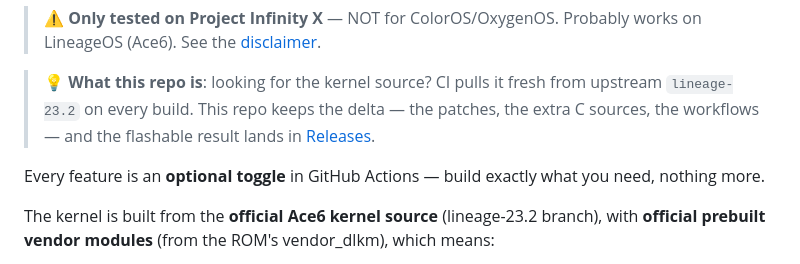
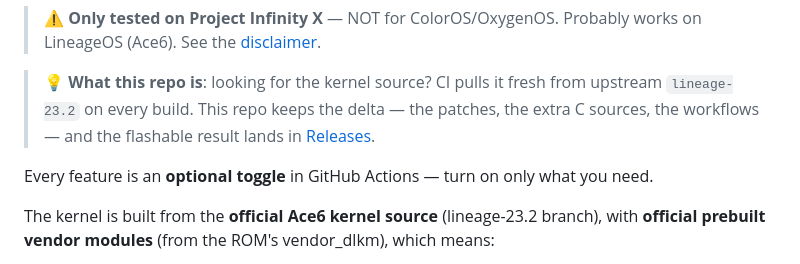
Before and after one commit to GuLingguang/oneplus-sm8750-kernel-pro-build, a Markdown page: README.md, the part around the change. GitHub-like rendering.

Commit message:
docs: de-AI polish — drop 'exactly/simply' filler, plain wording

```diff
--- a/README.md
+++ b/README.md
@@ -42,7 +42,7 @@ Builds a custom kernel for the **SM8750 (Snapdragon 8 Elite) platform** — prim
 
 > 💡 **What this repo is**: looking for the kernel source? CI pulls it fresh from upstream `lineage-23.2` on every build. This repo keeps the delta — the patches, the extra C sources, the workflows — and the flashable result lands in [Releases](https://github.com/GuLingguang/oneplus-sm8750-kernel-pro-build/releases).
 
-Every feature is an **optional toggle** in GitHub Actions — build exactly what you need, nothing more.
+Every feature is an **optional toggle** in GitHub Actions — turn on only what you need.
 
 The kernel is built from the **official Ace6 kernel source** (lineage-23.2 branch), with **official prebuilt vendor modules** (from the ROM's vendor_dlkm), which means:
 
```
Also changed, not shown: docs/CUSTOMIZATIONS.md (+5 -5 lines), docs/CUSTOMIZATIONS_zh.md (+1 -1 lines).
